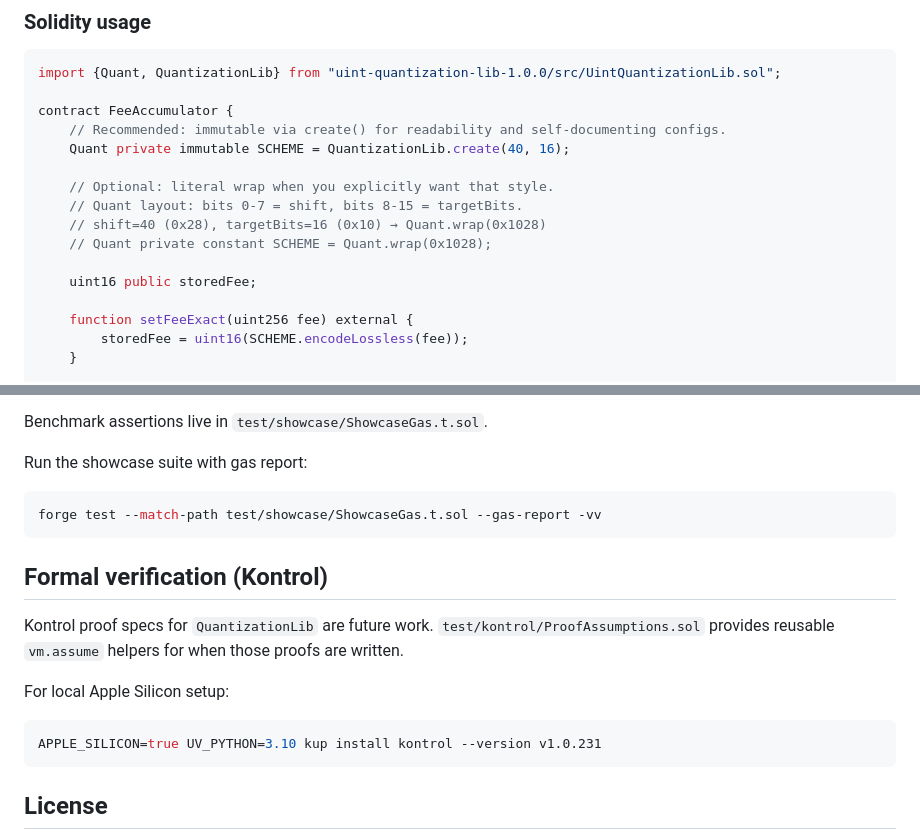
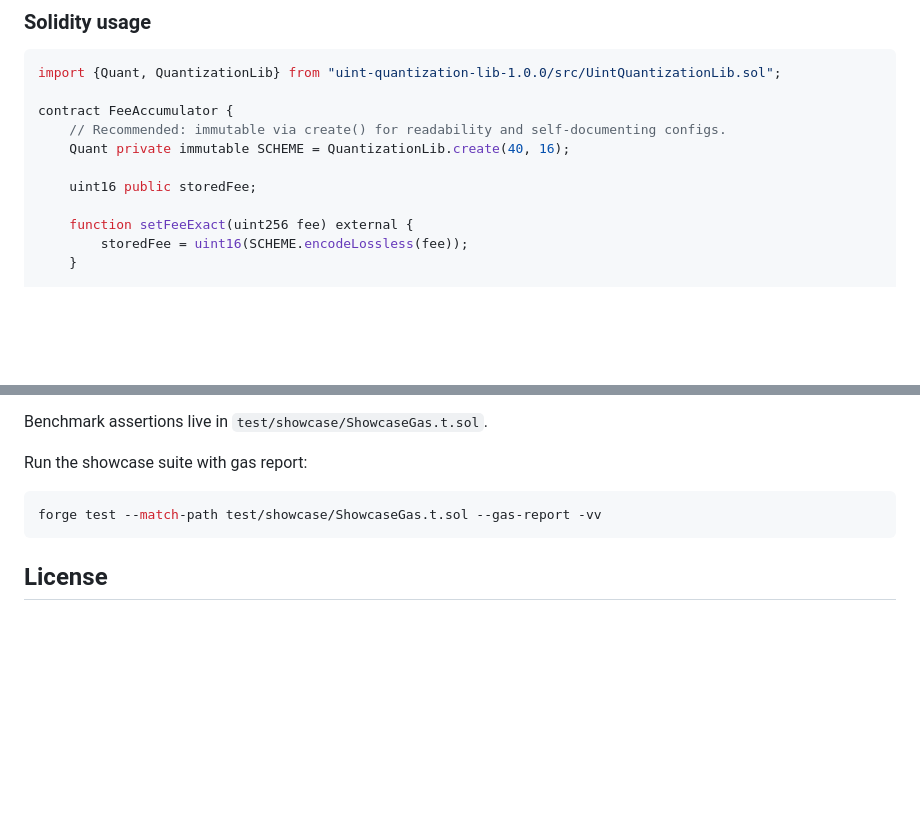
Before and after one commit to 0xferit/uint-quantization-lib, a Markdown page: README.md, 2 parts joined by grey strips. GitHub-like rendering; blank space fills up the shorter version.

Commit message:
Remove commented-out constant-path example and stale Kontrol section

````diff
--- a/README.md
+++ b/README.md
@@ -89,11 +89,6 @@ contract FeeAccumulator {
     // Recommended: immutable via create() for readability and self-documenting configs.
     Quant private immutable SCHEME = QuantizationLib.create(40, 16);
 
-    // Optional: literal wrap when you explicitly want that style.
-    // Quant layout: bits 0-7 = shift, bits 8-15 = targetBits.
-    // shift=40 (0x28), targetBits=16 (0x10) → Quant.wrap(0x1028)
-    // Quant private constant SCHEME = Quant.wrap(0x1028);
-
     uint16 public storedFee;
 
     function setFeeExact(uint256 fee) external {
@@ -158,17 +153,6 @@ Run the showcase suite with gas report:
 forge test --match-path test/showcase/ShowcaseGas.t.sol --gas-report -vv
 ```
 
-## Formal verification (Kontrol)
-
-Kontrol proof specs for `QuantizationLib` are future work. `test/kontrol/ProofAssumptions.sol` provides
-reusable `vm.assume` helpers for when those proofs are written.
-
-For local Apple Silicon setup:
-
-```bash
-APPLE_SILICON=true UV_PYTHON=3.10 kup install kontrol --version v1.0.231
-```
-
 ## License
 
 MIT (see SPDX headers in source files).
````
